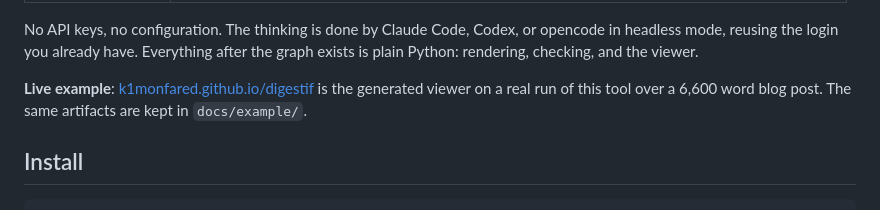
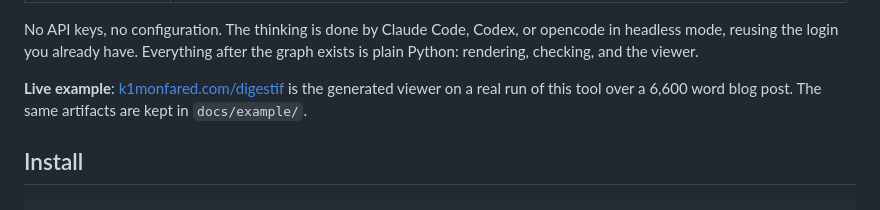
Before and after one commit to k1monfared/digestif, a Markdown page: README.md, the part around the change. GitHub-like rendering.

Commit message:
Point the live example at the custom domain URL

```diff
--- a/README.md
+++ b/README.md
@@ -18,7 +18,7 @@ One command runs the extraction through the agent CLI you already have installed
 
 No API keys, no configuration. The thinking is done by Claude Code, Codex, or opencode in headless mode, reusing the login you already have. Everything after the graph exists is plain Python: rendering, checking, and the viewer.
 
-**Live example**: [k1monfared.github.io/digestif](https://k1monfared.github.io/digestif/) is the generated viewer on a real run of this tool over a 6,600 word blog post. The same artifacts are kept in `docs/example/`.
+**Live example**: [k1monfared.com/digestif](https://k1monfared.com/digestif/) is the generated viewer on a real run of this tool over a 6,600 word blog post. The same artifacts are kept in `docs/example/`.
 
 ## Install
 
```
